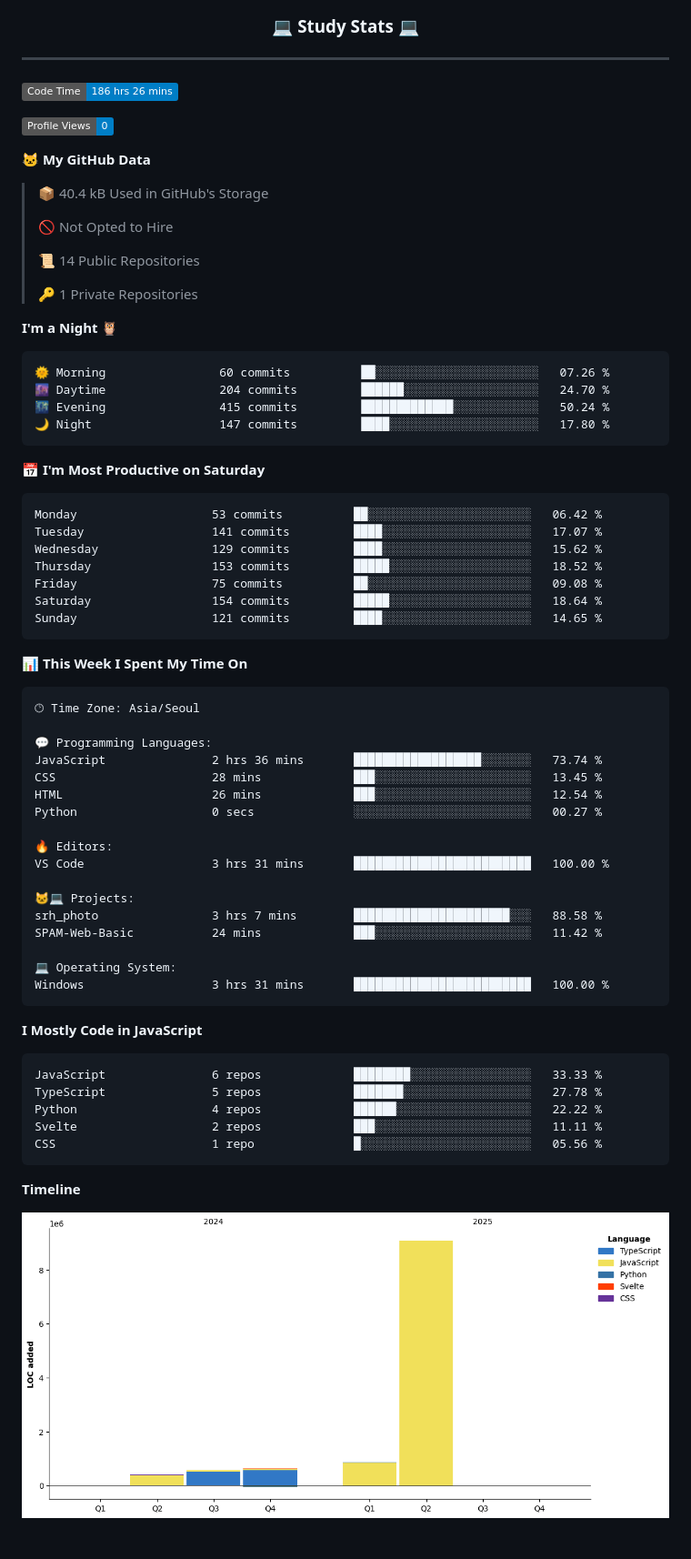
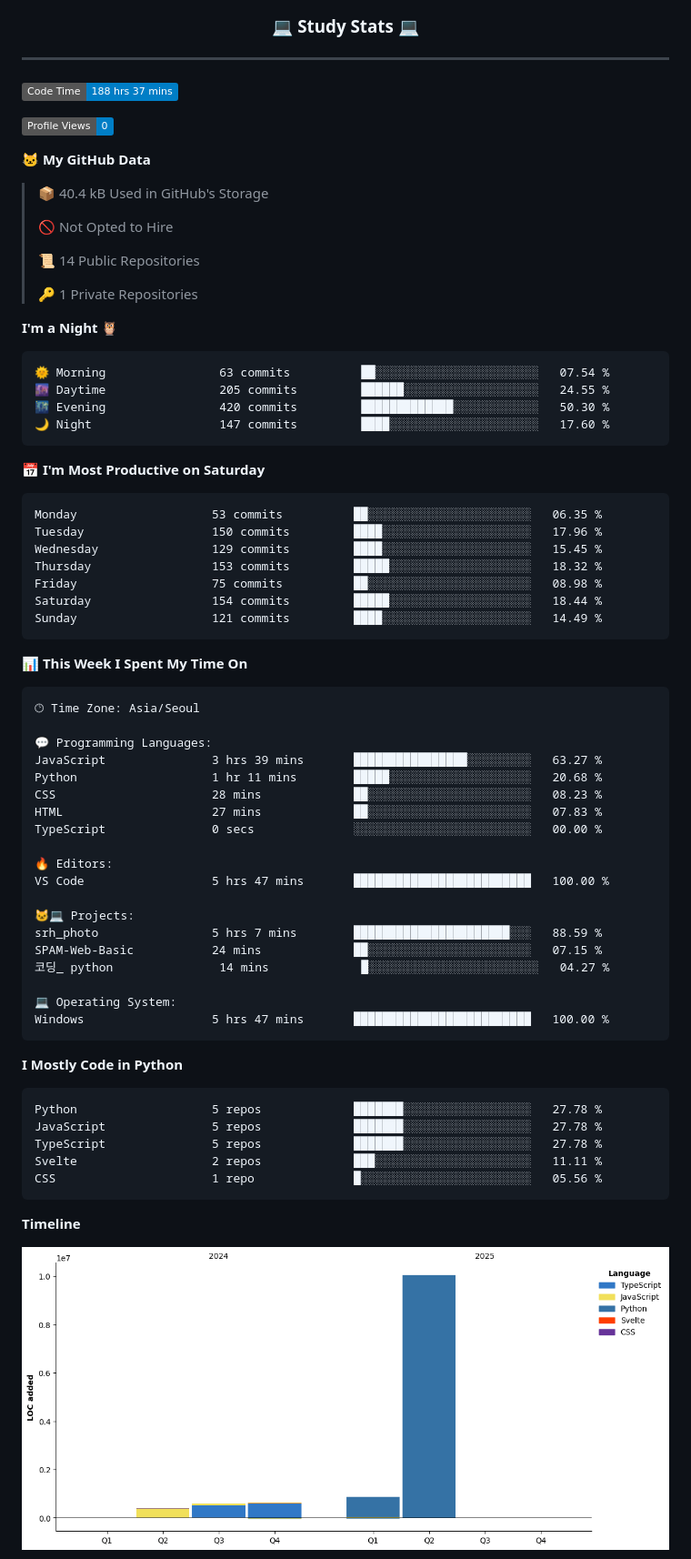
Before and after one commit to Jangseun/Jangseun, a Markdown page: README.md, the part around one of its changes. Shown at 91% size. GitHub-like rendering; pictures changed too: assets/bar_graph.png; badges without logos.

Commit message:
Updated with Dev Metrics

````diff
--- a/README.md
+++ b/README.md
@@ -43,7 +43,7 @@
 ---
 
 <!--START_SECTION:waka-->
-![Code Time](http://img.shields.io/badge/Code%20Time-186%20hrs%2026%20mins-blue)
+![Code Time](http://img.shields.io/badge/Code%20Time-188%20hrs%2037%20mins-blue)
 
 ![Profile Views](http://img.shields.io/badge/Profile%20Views-0-blue)
 
@@ -60,21 +60,21 @@
 **I'm a Night 🦉**
 
 ```text
-🌞 Morning                60 commits          ██░░░░░░░░░░░░░░░░░░░░░░░   07.26 %
-🌆 Daytime                204 commits         ██████░░░░░░░░░░░░░░░░░░░   24.70 %
-🌃 Evening                415 commits         █████████████░░░░░░░░░░░░   50.24 %
-🌙 Night                  147 commits         ████░░░░░░░░░░░░░░░░░░░░░   17.80 %
+🌞 Morning                63 commits          ██░░░░░░░░░░░░░░░░░░░░░░░   07.54 %
+🌆 Daytime                205 commits         ██████░░░░░░░░░░░░░░░░░░░   24.55 %
+🌃 Evening                420 commits         █████████████░░░░░░░░░░░░   50.30 %
+🌙 Night                  147 commits         ████░░░░░░░░░░░░░░░░░░░░░   17.60 %
 ```
 📅 **I'm Most Productive on Saturday**
 
 ```text
-Monday                   53 commits          ██░░░░░░░░░░░░░░░░░░░░░░░   06.42 %
-Tuesday                  141 commits         ████░░░░░░░░░░░░░░░░░░░░░   17.07 %
-Wednesday                129 commits         ████░░░░░░░░░░░░░░░░░░░░░   15.62 %
-Thursday                 153 commits         █████░░░░░░░░░░░░░░░░░░░░   18.52 %
-Friday                   75 commits          ██░░░░░░░░░░░░░░░░░░░░░░░   09.08 %
-Saturday                 154 commits         █████░░░░░░░░░░░░░░░░░░░░   18.64 %
-Sunday                   121 commits         ████░░░░░░░░░░░░░░░░░░░░░   14.65 %
+Monday                   53 commits          ██░░░░░░░░░░░░░░░░░░░░░░░   06.35 %
+Tuesday                  150 commits         ████░░░░░░░░░░░░░░░░░░░░░   17.96 %
+Wednesday                129 commits         ████░░░░░░░░░░░░░░░░░░░░░   15.45 %
+Thursday                 153 commits         █████░░░░░░░░░░░░░░░░░░░░   18.32 %
+Friday                   75 commits          ██░░░░░░░░░░░░░░░░░░░░░░░   08.98 %
+Saturday                 154 commits         █████░░░░░░░░░░░░░░░░░░░░   18.44 %
+Sunday                   121 commits         ████░░░░░░░░░░░░░░░░░░░░░   14.49 %
 ```
 
 
@@ -84,28 +84,30 @@ Sunday                   121 commits         ████░░░░░░░
 🕑︎ Time Zone: Asia/Seoul
 
 💬 Programming Languages:
-JavaScript               2 hrs 36 mins       ██████████████████░░░░░░░   73.74 %
-CSS                      28 mins             ███░░░░░░░░░░░░░░░░░░░░░░   13.45 %
-HTML                     26 mins             ███░░░░░░░░░░░░░░░░░░░░░░   12.54 %
-Python                   0 secs              ░░░░░░░░░░░░░░░░░░░░░░░░░   00.27 %
+JavaScript               3 hrs 39 mins       ████████████████░░░░░░░░░   63.27 %
+Python                   1 hr 11 mins        █████░░░░░░░░░░░░░░░░░░░░   20.68 %
+CSS                      28 mins             ██░░░░░░░░░░░░░░░░░░░░░░░   08.23 %
+HTML                     27 mins             ██░░░░░░░░░░░░░░░░░░░░░░░   07.83 %
+TypeScript               0 secs              ░░░░░░░░░░░░░░░░░░░░░░░░░   00.00 %
 
 🔥 Editors:
-VS Code                  3 hrs 31 mins       █████████████████████████   100.00 %
+VS Code                  5 hrs 47 mins       █████████████████████████   100.00 %
 
 🐱‍💻 Projects:
-srh_photo                3 hrs 7 mins        ██████████████████████░░░   88.58 %
-SPAM-Web-Basic           24 mins             ███░░░░░░░░░░░░░░░░░░░░░░   11.42 %
+srh_photo                5 hrs 7 mins        ██████████████████████░░░   88.59 %
+SPAM-Web-Basic           24 mins             ██░░░░░░░░░░░░░░░░░░░░░░░   07.15 %
+코딩_ python               14 mins             █░░░░░░░░░░░░░░░░░░░░░░░░   04.27 %
 
 💻 Operating System:
-Windows                  3 hrs 31 mins       █████████████████████████   100.00 %
+Windows                  5 hrs 47 mins       █████████████████████████   100.00 %
 ```
 
-**I Mostly Code in JavaScript**
+**I Mostly Code in Python**
 
 ```text
-JavaScript               6 repos             ████████░░░░░░░░░░░░░░░░░   33.33 %
+Python                   5 repos             ███████░░░░░░░░░░░░░░░░░░   27.78 %
+JavaScript               5 repos             ███████░░░░░░░░░░░░░░░░░░   27.78 %
 TypeScript               5 repos             ███████░░░░░░░░░░░░░░░░░░   27.78 %
-Python                   4 repos             ██████░░░░░░░░░░░░░░░░░░░   22.22 %
 Svelte                   2 repos             ███░░░░░░░░░░░░░░░░░░░░░░   11.11 %
 CSS                      1 repo              █░░░░░░░░░░░░░░░░░░░░░░░░   05.56 %
 ```
````
Also changed, not shown: other parts of README.md (+1 -1 lines).
